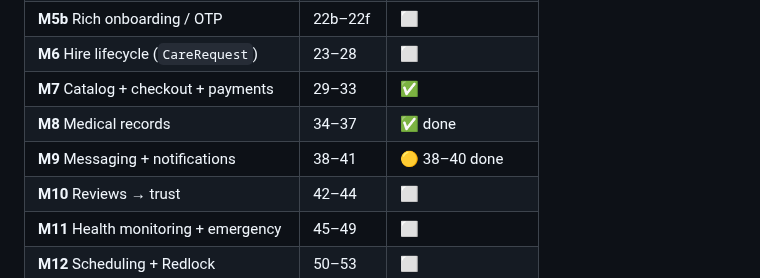
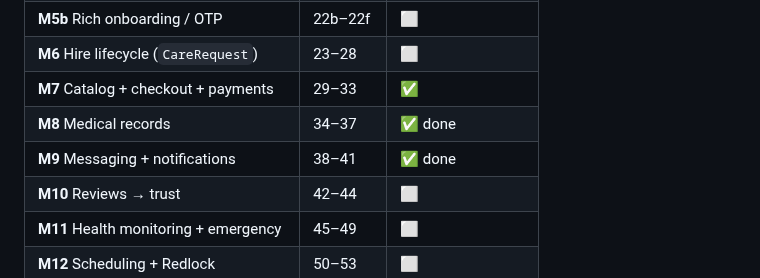
Before and after one commit to udithsandaruwan2/care-plus-aio, a Markdown page: PROGRESS.md, the part around the change. GitHub-like rendering.

Commit message:
docs: mark M9 messaging and notifications complete (Step 41)

```diff
--- a/PROGRESS.md
+++ b/PROGRESS.md
@@ -102,7 +102,7 @@ Legend: ✅ done · 🔜 next · ⬜ pending · ░ planned (detail in DEVELOPME
 | **M6** Hire lifecycle (`CareRequest`) | 23–28   | ⬜                |
 | **M7** Catalog + checkout + payments  | 29–33   | ✅                |
 | **M8** Medical records                | 34–37   | ✅ done          |
-| **M9** Messaging + notifications      | 38–41   | 🟡 38–40 done    |
+| **M9** Messaging + notifications      | 38–41   | ✅ done          |
 | **M10** Reviews → trust               | 42–44   | ⬜                |
 | **M11** Health monitoring + emergency | 45–49   | ⬜                |
 | **M12** Scheduling + Redlock          | 50–53   | ⬜                |
```
